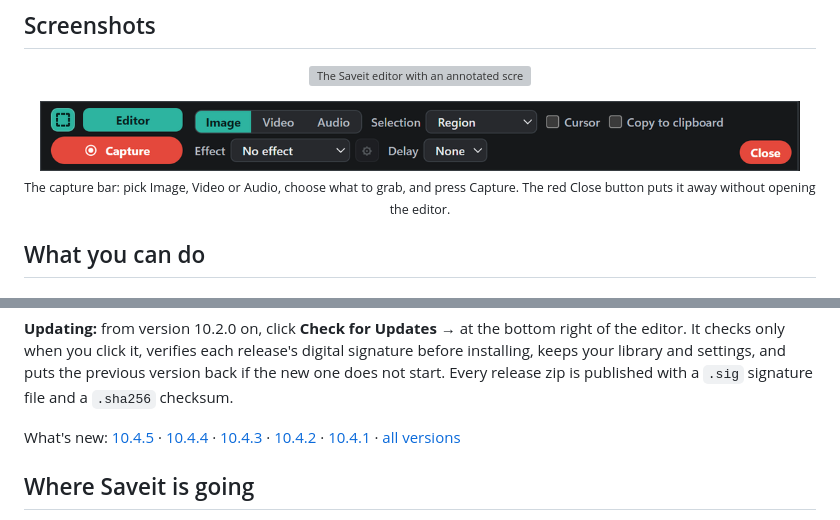
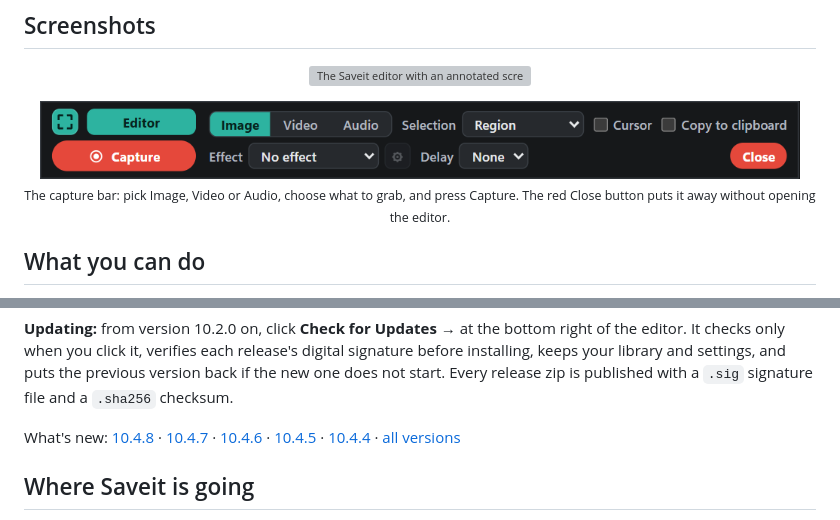
Before and after one commit to stuartraymor/Saveit, a Markdown page: README.md, 2 parts joined by grey strips. Drawn GitHub-style; pictures changed too: docs/images/widget.png; grey boxes are pictures that could not be loaded.

```diff
--- a/README.md
+++ b/README.md
@@ -88,7 +88,7 @@ It installs for your user account only, with no admin rights. Setup downloads th
 
 **Updating:** from version 10.2.0 on, click **Check for Updates →** at the bottom right of the editor. It checks only when you click it, verifies each release's digital signature before installing, keeps your library and settings, and puts the previous version back if the new one does not start. Every release zip is published with a `.sig` signature file and a `.sha256` checksum.
 
-What's new: [10.4.5](docs/changes/CHANGES-10.4.5.md) · [10.4.4](docs/changes/CHANGES-10.4.4.md) · [10.4.3](docs/changes/CHANGES-10.4.3.md) · [10.4.2](docs/changes/CHANGES-10.4.2.md) · [10.4.1](docs/changes/CHANGES-10.4.1.md) · [all versions](docs/changes)
+What's new: [10.4.8](docs/changes/CHANGES-10.4.8.md) · [10.4.7](docs/changes/CHANGES-10.4.7.md) · [10.4.6](docs/changes/CHANGES-10.4.6.md) · [10.4.5](docs/changes/CHANGES-10.4.5.md) · [10.4.4](docs/changes/CHANGES-10.4.4.md) · [all versions](docs/changes)
 
 ## Where Saveit is going
 
```
Also changed, not shown: docs/changes/CHANGES-10.4.5.md (+8 -0 lines), docs/changes/CHANGES-10.4.6.md (added, +40 -0 lines), docs/changes/CHANGES-10.4.7.md (added, +28 -0 lines), docs/changes/CHANGES-10.4.8.md (added, +5 -0 lines), 10 other files.
